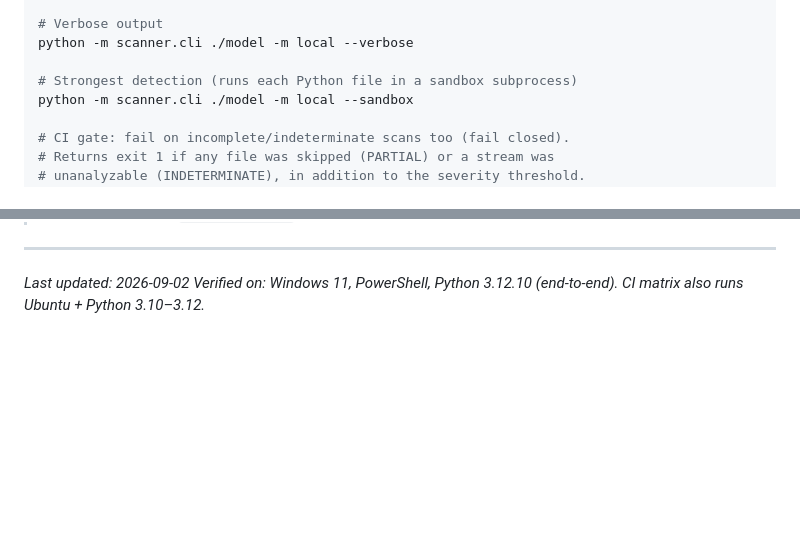
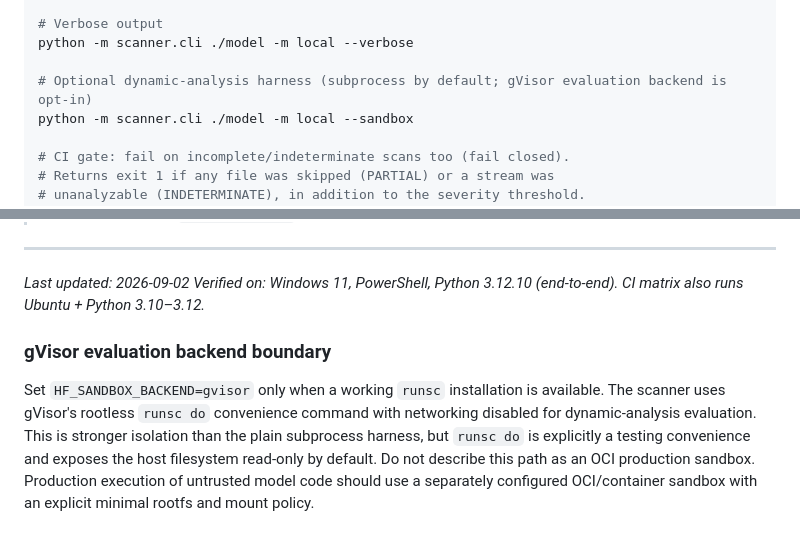
Before and after one commit to poojakira/hf-model-provenance-scanner, a Markdown page: RUNBOOK.md, 2 parts joined by grey strips. Drawn GitHub-style; blank space fills up the shorter version.

Commit message:
docs: define gVisor sandbox evidence boundary

```diff
--- a/RUNBOOK.md
+++ b/RUNBOOK.md
@@ -86,7 +86,7 @@ python -m scanner.cli ./model -m local --format sarif --output results.sarif
 # Verbose output
 python -m scanner.cli ./model -m local --verbose
 
-# Strongest detection (runs each Python file in a sandbox subprocess)
+# Optional dynamic-analysis harness (subprocess by default; gVisor evaluation backend is opt-in)
 python -m scanner.cli ./model -m local --sandbox
 
 # CI gate: fail on incomplete/indeterminate scans too (fail closed).
@@ -422,3 +422,15 @@ detections and are excluded from that count.
 
 *Last updated: 2026-09-02*
 *Verified on: Windows 11, PowerShell, Python 3.12.10 (end-to-end). CI matrix also runs Ubuntu + Python 3.10–3.12.*
+
+
+### gVisor evaluation backend boundary
+
+Set `HF_SANDBOX_BACKEND=gvisor` only when a working `runsc` installation is
+available. The scanner uses gVisor's rootless `runsc do` convenience command
+with networking disabled for dynamic-analysis evaluation. This is stronger
+isolation than the plain subprocess harness, but `runsc do` is explicitly a
+testing convenience and exposes the host filesystem read-only by default.
+Do not describe this path as an OCI production sandbox. Production execution of
+untrusted model code should use a separately configured OCI/container sandbox
+with an explicit minimal rootfs and mount policy.
```
